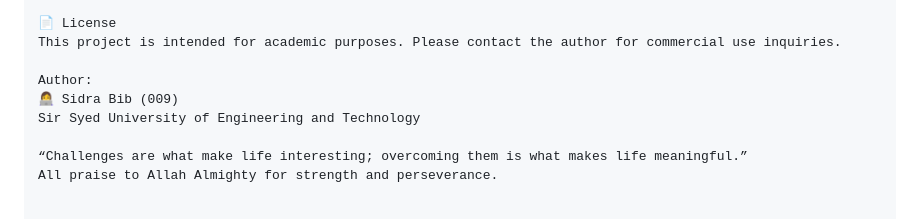
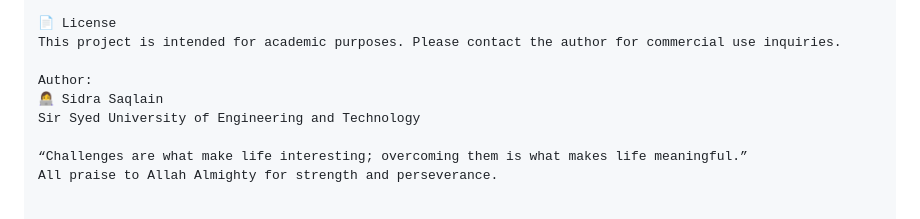
Before and after one commit to Sidra-009/E-COMMERCE-WEB-DJANGO-main, a Markdown page: README.md, the part around the change. Drawn GitHub-style.

```diff
--- a/README.md
+++ b/README.md
@@ -164,7 +164,7 @@ Special thanks to Sir Muneeb for invaluable guidance, and to peers and family fo
 This project is intended for academic purposes. Please contact the author for commercial use inquiries.
 
 Author:
-👩‍💻 Sidra Bib (009)
+👩‍💻 Sidra Saqlain
 Sir Syed University of Engineering and Technology
 
 “Challenges are what make life interesting; overcoming them is what makes life meaningful.”
```
